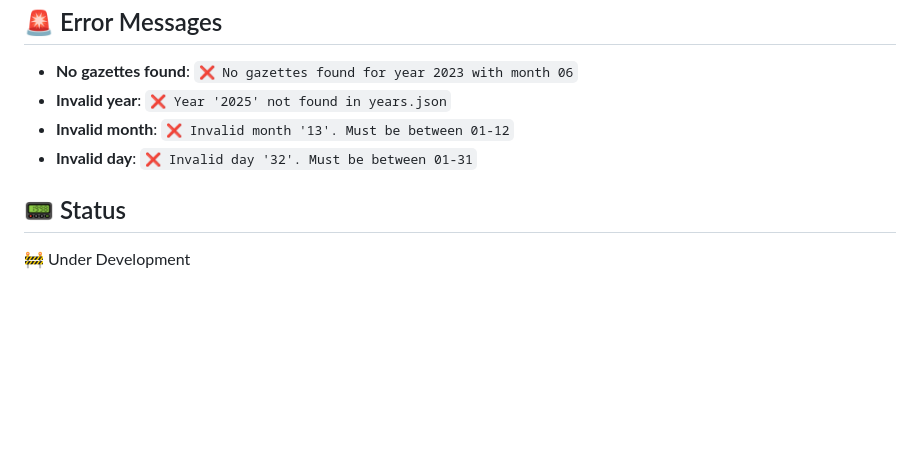
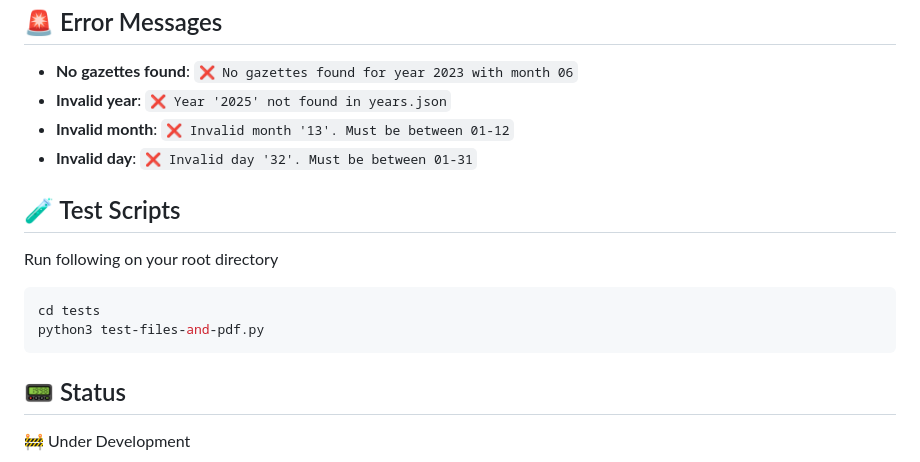
Before and after one commit to yasandu0505/gztarchiver, a Markdown page: README.md, the part around the change. Drawn GitHub-style; blank space fills up the shorter version.

Commit message:
feat : update the README.md

````diff
--- a/README.md
+++ b/README.md
@@ -147,6 +147,14 @@ For each year, the following log files are created:
 - **Invalid month**: `❌ Invalid month '13'. Must be between 01-12`
 - **Invalid day**: `❌ Invalid day '32'. Must be between 01-31`
 
+## 🧪 Test Scripts
+
+Run following on your root directory
+```bash - to test the archive structure and the pdf quality
+cd tests
+python3 test-files-and-pdf.py
+```
+
 ## 📟 Status
 
 🚧 Under Development
````
